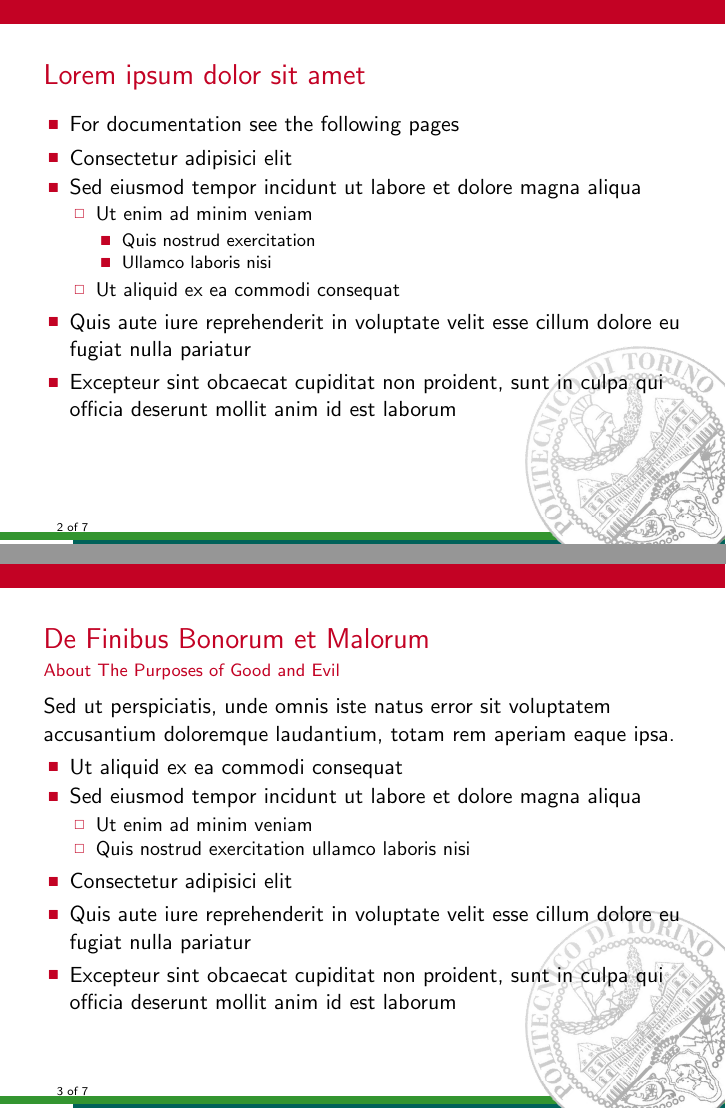
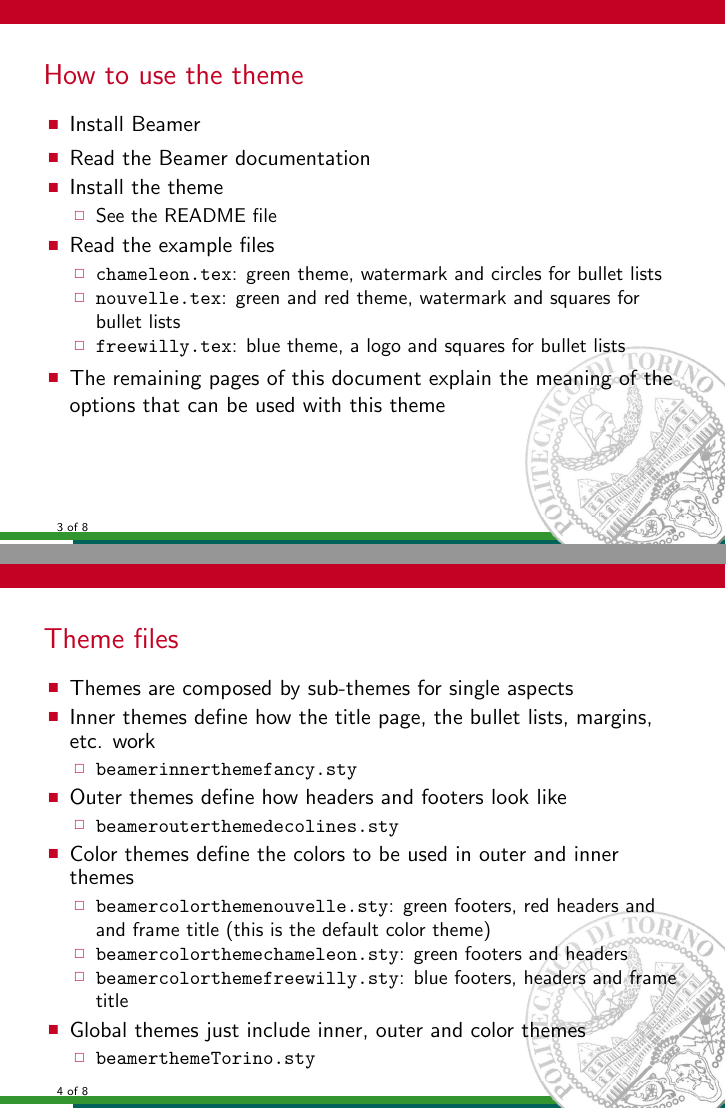
Before and after one commit to barisione/beamer-torino, LaTeX slides (nouvelle.tex, which reads content.tex): pages 2 and 3 of 7 before the commit and pages 3 and 4 of 8 after it, joined at a grey line. Compiled offline with pdfLaTeX.

Commit message:
Cleanup the example files and expand the documentation

```diff
--- a/content.tex
+++ b/content.tex
@@ -1,14 +1,9 @@
 % DO NOT COMPILE THIS FILE DIRECTLY!
-% This file is included by the other .tex files.
+% This is included by the other .tex files.
 
 \begin{frame}[t,plain]
 \titlepage
 \end{frame}
 
-\begin{frame}[t]
-\frametitle{Lorem ipsum dolor sit amet}
-
+\begin{frame}[t]{What is this?}
 \begin{itemize}
-\item For documentation see the following pages
-\item Consectetur adipisici elit
-\item Sed eiusmod tempor incidunt ut labore et dolore magna aliqua
@@ -15,12 +13,4 @@
   \begin{itemize}
-  \item Ut enim ad minim veniam
-    \begin{itemize}
-    \item Quis nostrud exercitation
-    \item Ullamco laboris nisi
-    \end{itemize}
-  \item Ut aliquid ex ea commodi consequat
+  \item But with a lot of useful features, such as navigation bars, outlines,
+        etc.
   \end{itemize}
-\item Quis aute iure reprehenderit in voluptate velit esse cillum dolore eu
-      fugiat nulla pariatur
-\item Excepteur sint obcaecat cupiditat non proident, sunt in culpa qui
-      officia deserunt mollit anim id est laborum
@@ -29,29 +28,49 @@
 \end{frame}
 
-\begin{frame}[t]{De Finibus Bonorum et Malorum}
-\framesubtitle{About The Purposes of Good and Evil}
-
-Sed ut perspiciatis, unde omnis iste natus error sit voluptatem accusantium
-doloremque laudantium, totam rem aperiam eaque ipsa.
-
+\begin{frame}[t,fragile]{How to use the theme}
 \begin{itemize}
-\item Ut aliquid ex ea commodi consequat
-\item Sed eiusmod tempor incidunt ut labore et dolore magna aliqua
+\item Install Beamer
+\item Read the Beamer documentation
+\item Install the theme
   \begin{itemize}
-  \item Ut enim ad minim veniam
-  \item Quis nostrud exercitation ullamco laboris nisi
+  \item See the README file
   \end{itemize}
-\item Consectetur adipisici elit
-\item Quis aute iure reprehenderit in voluptate velit esse cillum dolore eu
-      fugiat nulla pariatur
-\item Excepteur sint obcaecat cupiditat non proident, sunt in culpa qui
-      officia deserunt mollit anim id est laborum
+\item Read the example files
+  \begin{itemize}
+  \item \verb!chameleon.tex!: green theme, watermark and circles for bullet
+        lists
+  \item \verb!nouvelle.tex!: green and red theme, watermark and squares for
+        bullet lists
+  \item \verb!freewilly.tex!: blue theme, a logo and squares for bullet lists
+  \end{itemize}
+\item The remaining pages of this document explain the meaning of the
+      options that can be used with this theme
 \end{itemize}
-
 \end{frame}
 
-\begin{frame}[t,fragile]
-\frametitle{Alternative title page}
+\begin{frame}[t,fragile]{Theme files}
 \begin{itemize}
-\item A fancy title page can be enabled with the \verb!alternativetitlepage! option
-\item You can put a logo in the title page, just pass the file name with the
+\item Themes are composed by sub-themes for single aspects
+\item Inner themes define how the title page, the bullet lists, margins,
+      etc. work
+  \begin{itemize}
+    \item \verb!beamerinnerthemefancy.sty!
+  \end{itemize}
+\item Outer themes define how headers and footers look like
+  \begin{itemize}
+    \item \verb!beamerouterthemedecolines.sty!
+  \end{itemize}
+\item Color themes define the colors to be used in outer and inner themes
+  \begin{itemize}
+    \item \verb!beamercolorthemenouvelle.sty!: green footers, red headers and
+          and frame title (this is the default color theme)
+    \item \verb!beamercolorthemechameleon.sty!: green footers and headers
+    \item \verb!beamercolorthemefreewilly.sty!: blue footers, headers and
+          frame title
+  \end{itemize}
+\item Global themes just include inner, outer and color themes
+  \begin{itemize}
+    \item \verb!beamerthemeTorino.sty!
+  \end{itemize}
+\end{itemize}
+\end{frame}
--- a/nouvelle.tex
+++ b/nouvelle.tex
@@ -5,15 +5,14 @@
           titlepagelogo=logo-polito,% Logo for the first page.
           watermark=watermark-polito,% Watermark used in every page.
           watermarkheight=100px,% Height of the watermark.
-          watermarkheightmult=4,% The real watermark image is 4 times bigger
+          watermarkheightmult=4,% The watermark image is 4 times bigger
                                 % than watermarkheight.
           ]{Torino}
 
 \author{Marco Barisione}
-\author{Marcus Tullius Cicero}
-\title{Lorem ipsum dolor sit amet}
+\title{Torino, a pretty theme for \LaTeX{} Beamer}
 \institute{Politecnico di Torino}
-\date{January 1, 1970}
+\date{September 18, 2007}
 
 \begin{document}
 \include{content}
```
Also changed, not shown: chameleon.tex (+3 -4 lines), freewilly.tex (+4 -3 lines), content.tex (83 more changed lines).
